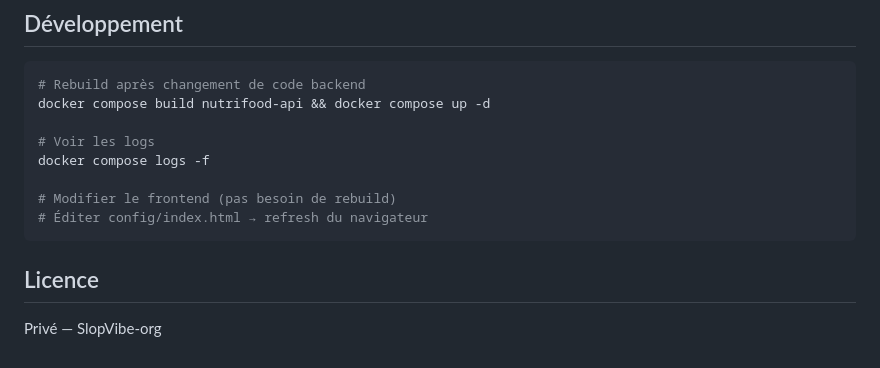
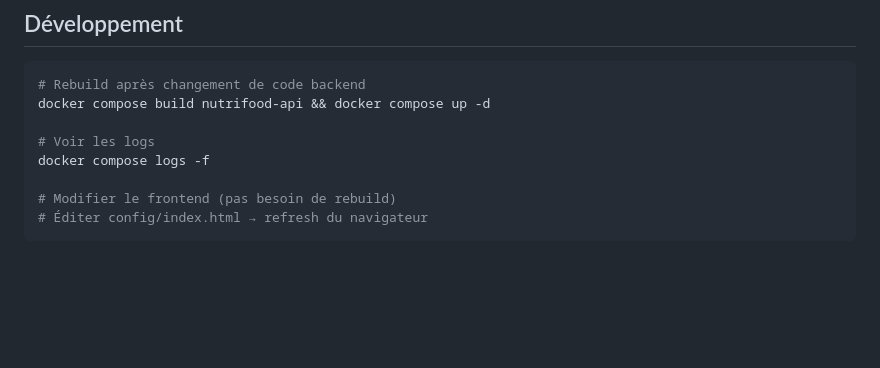
Before and after one commit to SlopVibe-org/nutri-food, a Markdown page: README.md, the part around the change. GitHub-like rendering; blank space fills up the shorter version.

Commit message:
Remove made-up licence section from README

````diff
--- a/README.md
+++ b/README.md
@@ -107,7 +107,3 @@ docker compose logs -f
 # Modifier le frontend (pas besoin de rebuild)
 # Éditer config/index.html → refresh du navigateur
 ```
-
-## Licence
-
-Privé — SlopVibe-org
````
